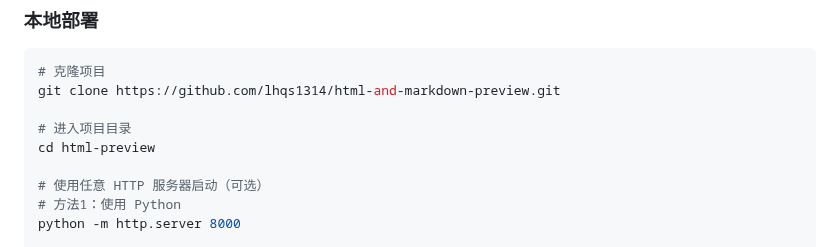
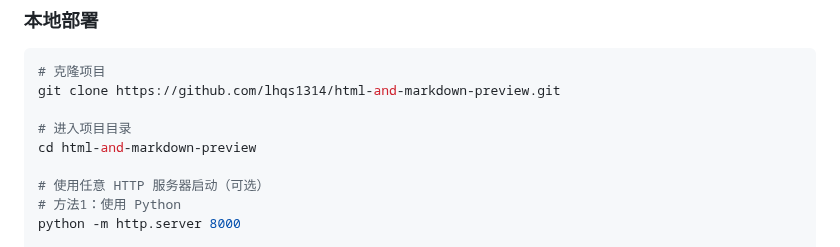
Before and after one commit to lhqs1314/html-and-markdown-preview, a Markdown page: README.md, the part around the change. Rendered like a GitHub page.

Commit message:
fix: folder error

```diff
--- a/README.md
+++ b/README.md
@@ -47,7 +47,7 @@
 git clone https://github.com/lhqs1314/html-and-markdown-preview.git
 
 # 进入项目目录
-cd html-preview
+cd html-and-markdown-preview
 
 # 使用任意 HTTP 服务器启动（可选）
 # 方法1：使用 Python
```
